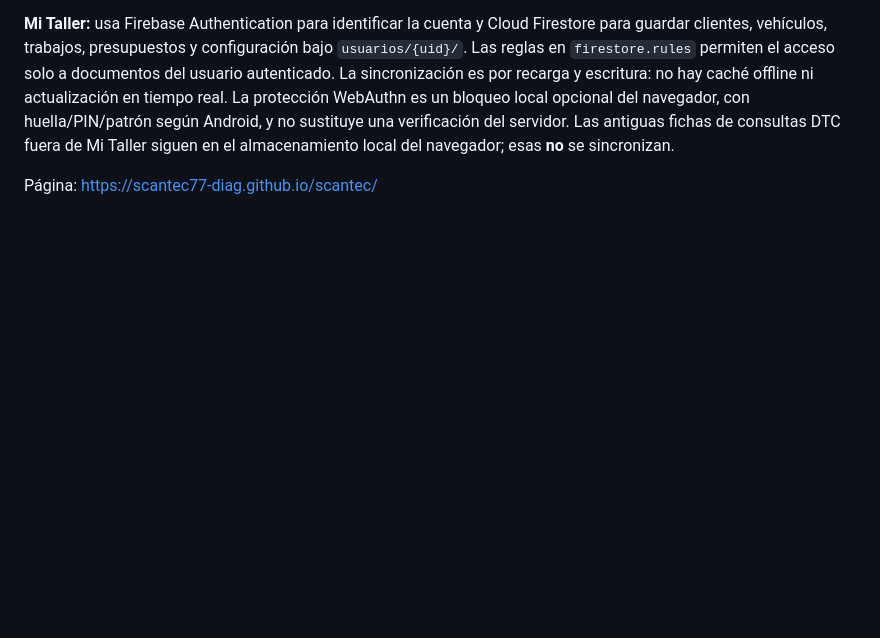
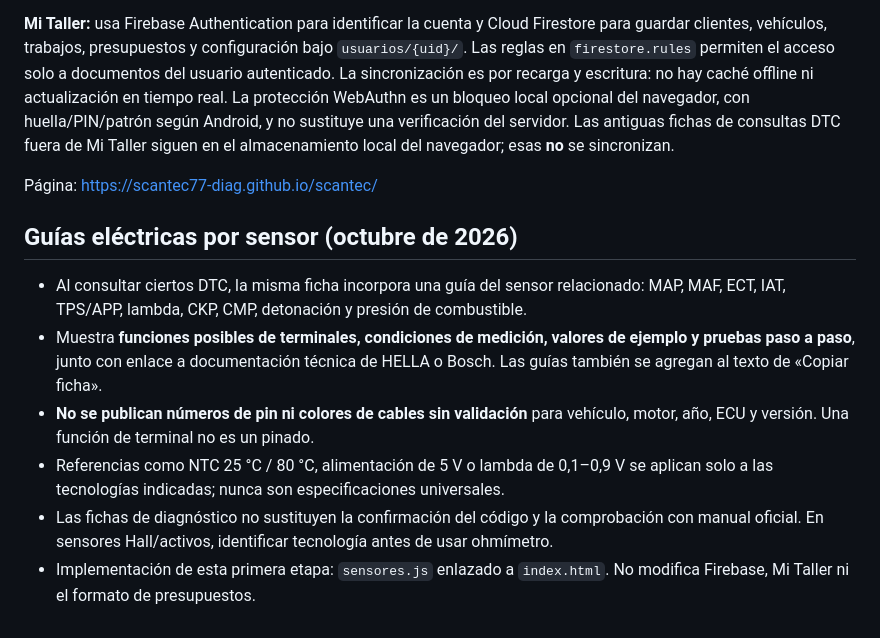
Before and after one commit to scantec77-diag/scantec, a Markdown page: README.md, the part around the change. GitHub-like rendering; blank space fills up the shorter version.

Commit message:
Documentar alcance y límites de guías eléctricas de sensores

```diff
--- a/README.md
+++ b/README.md
@@ -25,3 +25,11 @@ GitHub Pages publica `index.html` desde `main`. La web lee las bases JSON de la
 **Mi Taller:** usa Firebase Authentication para identificar la cuenta y Cloud Firestore para guardar clientes, vehículos, trabajos, presupuestos y configuración bajo `usuarios/{uid}/`. Las reglas en `firestore.rules` permiten el acceso solo a documentos del usuario autenticado. La sincronización es por recarga y escritura: no hay caché offline ni actualización en tiempo real. La protección WebAuthn es un bloqueo local opcional del navegador, con huella/PIN/patrón según Android, y no sustituye una verificación del servidor. Las antiguas fichas de consultas DTC fuera de Mi Taller siguen en el almacenamiento local del navegador; esas **no** se sincronizan.
 
 Página: https://scantec77-diag.github.io/scantec/
+
+## Guías eléctricas por sensor (octubre de 2026)
+- Al consultar ciertos DTC, la misma ficha incorpora una guía del sensor relacionado: MAP, MAF, ECT, IAT, TPS/APP, lambda, CKP, CMP, detonación y presión de combustible.
+- Muestra **funciones posibles de terminales, condiciones de medición, valores de ejemplo y pruebas paso a paso**, junto con enlace a documentación técnica de HELLA o Bosch. Las guías también se agregan al texto de «Copiar ficha».
+- **No se publican números de pin ni colores de cables sin validación** para vehículo, motor, año, ECU y versión. Una función de terminal no es un pinado.
+- Referencias como NTC 25 °C / 80 °C, alimentación de 5 V o lambda de 0,1–0,9 V se aplican solo a las tecnologías indicadas; nunca son especificaciones universales.
+- Las fichas de diagnóstico no sustituyen la confirmación del código y la comprobación con manual oficial. En sensores Hall/activos, identificar tecnología antes de usar ohmímetro.
+- Implementación de esta primera etapa: `sensores.js` enlazado a `index.html`. No modifica Firebase, Mi Taller ni el formato de presupuestos.
```
